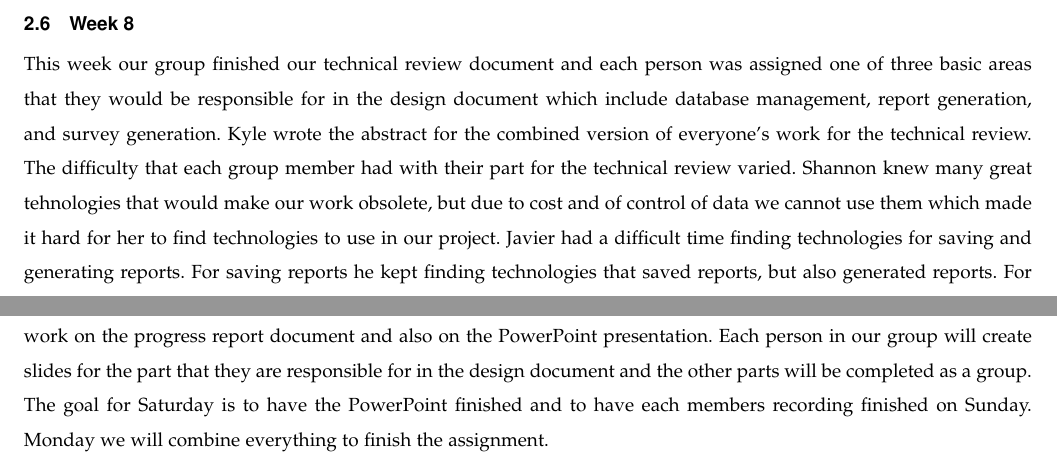
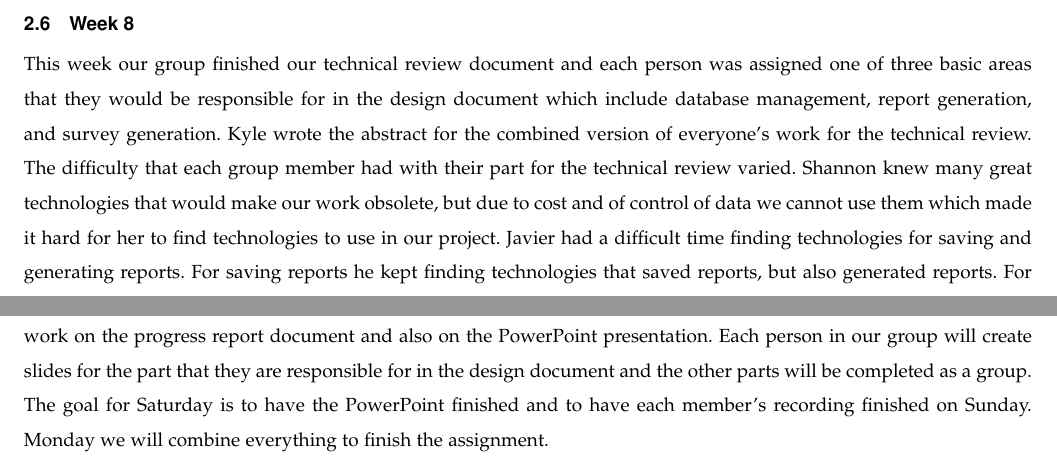
Before and after one commit to ernstsh/capstone, a LaTeX paper (fall_progress_reportV2.tex): two parts of page 4 of 5, joined at a grey line, cut so that both start at the same text. Compiled offline with LaTeX, dvips and Ghostscript.

Commit message:
Proof read the paper fixed some spelling errors in the weekly summary section

```diff
--- a/fall_progress_reportV2.tex
+++ b/fall_progress_reportV2.tex
@@ -51,13 +51,13 @@ This week our group did not really do anything. Each person in our group was ass
 
 \subsection{Week 8}
 
-This week our group finished our technical review document and each person was assigned one of three basic areas that they would be responsible for in the design document which include database management, report generation, and survey generation. Kyle wrote the abstract for the combined version of everyone's work for the technical review. The difficulty that each group member had with their part for the technical review varied. Shannon knew many great tehnologies that would make our work obsolete, but due to cost and of control of data we cannot use them which made it hard for her to find technologies to use in our project. Javier had a difficult time finding technologies for saving and generating reports. For saving reports he kept finding technologies that saved reports, but also generated reports. For generating a report he found some useful tools, but they had a monthly payment plan and another issue was whether or not we could modify the source code to incorporate the technology in our project. Our group noticed that we our going to have to implement the majority of our project from scratch and using the technologies that we find as reference for our design. Shannon contacted the OSU Help Desk and Central Services to get information on the infrastructure. She is still waiting on a response from them. Once we get the services that are provided to STEM Academy Kyle will be able to properly design a database based on those services. Shannon also ran into our client in the grocery store and was able to discuss with them future deadlines for the design document.  The next step that our group will be taking is getting a design document draft to our client by the end of Thanksgiving, so that they have time to review and provide edits.
+This week our group finished our technical review document and each person was assigned one of three basic areas that they would be responsible for in the design document which include database management, report generation, and survey generation. Kyle wrote the abstract for the combined version of everyone's work for the technical review. The difficulty that each group member had with their part for the technical review varied. Shannon knew many great technologies that would make our work obsolete, but due to cost and of control of data we cannot use them which made it hard for her to find technologies to use in our project. Javier had a difficult time finding technologies for saving and generating reports. For saving reports he kept finding technologies that saved reports, but also generated reports. For generating a report he found some useful tools, but they had a monthly payment plan and another issue was whether or not we could modify the source code to incorporate the technology in our project. Our group noticed that we our going to have to implement the majority of our project from scratch and using the technologies that we find as reference for our design. Shannon contacted the OSU Help Desk and Central Services to get information on the infrastructure. She is still waiting on a response from them. Once we get the services that are provided to STEM Academy Kyle will be able to properly design a database based on those services. Shannon also ran into our client in the grocery store and was able to discuss with them future deadlines for the design document.  The next step that our group will be taking is getting a design document draft to our client by the end of Thanksgiving, so that they have time to review and provide edits.
 
 \subsection{Week 9}
 For this week each person worked on their part for the design document. Shannon worked on designing the survey and question generation, Kyle worked on designing on how the database will be managed and interacted with it, and Javier worked on designing the report generation. While working on the design document our group had trouble understanding how to apply a viewpoint and view in the design document. The goal for our group is to complete a draft of the design document by Sunday, so that our client can view it on Monday and sign the document on Wednesday.
 
 \subsection{Week 10}
-This week our group was able to finish our design document. Shannon was able to meet up with the client to get their signature and discovered that they may be going with Qualtrics which would render our project void. After she talked with McGrath we now know our options in the event that this happens. One new idea would be a paper scanning system for the surveys, so that they can process paper surveys faster. The plan for the entire group this weekend is to work on the progress report document and also on the PowerPoint presentation. Each person in our group will create slides for the part that they are responsible for in the design document and the other parts will be completed as a group. The goal for Saturday is to have the PowerPoint finished and to have each members recording finished on Sunday. Monday we will combine everything to finish the assignment.
+This week our group was able to finish our design document. Shannon was able to meet up with the client to get their signature and discovered that they may be going with Qualtrics which would render our project void. After she talked with McGrath we now know our options in the event that this happens. One new idea would be a paper scanning system for the surveys, so that they can process paper surveys faster. The plan for the entire group this weekend is to work on the progress report document and also on the PowerPoint presentation. Each person in our group will create slides for the part that they are responsible for in the design document and the other parts will be completed as a group. The goal for Saturday is to have the PowerPoint finished and to have each member's recording finished on Sunday. Monday we will combine everything to finish the assignment.
 
 \section{Retrospective}
 \begin{center}
```
Also changed, not shown: fall_progress_reportV2.tex (4 more changed lines).
